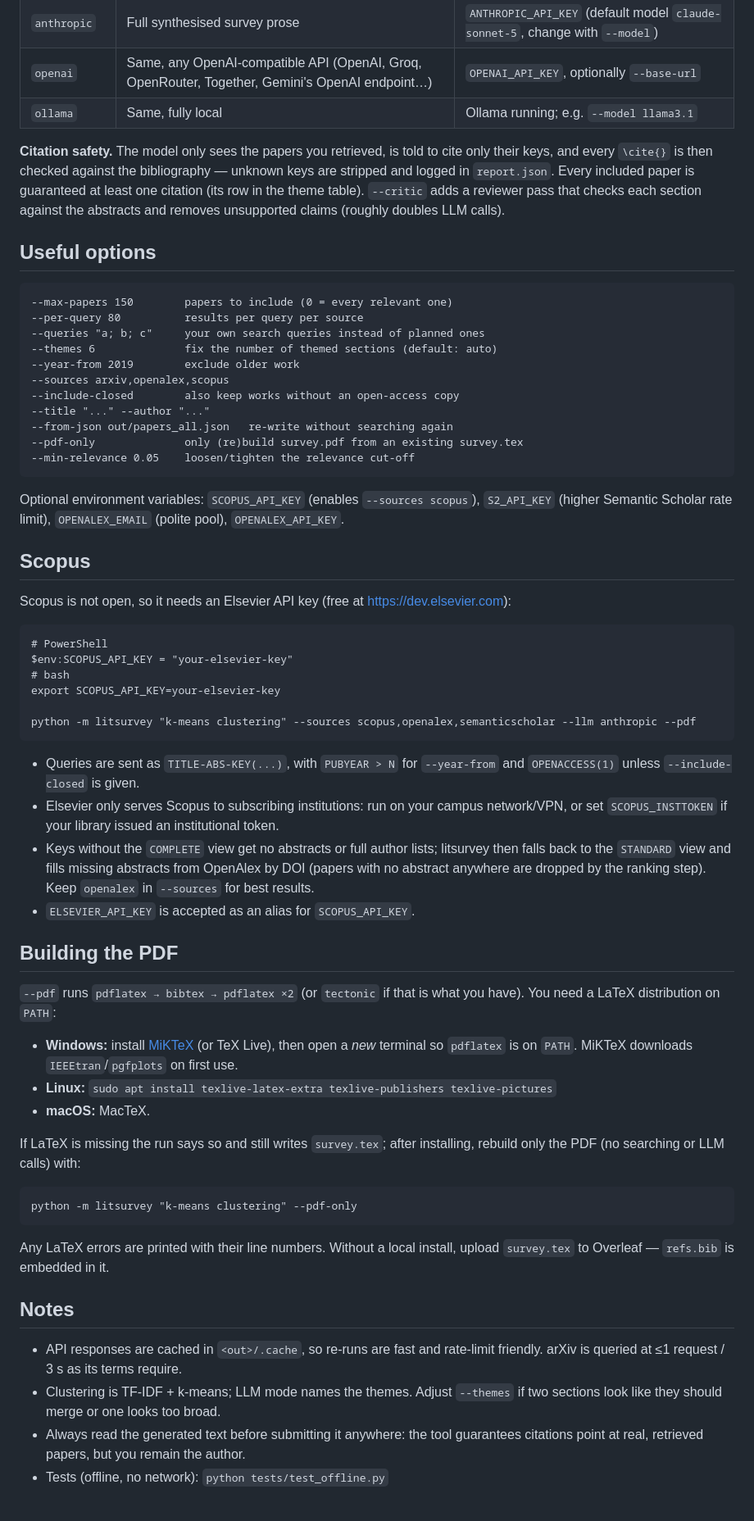
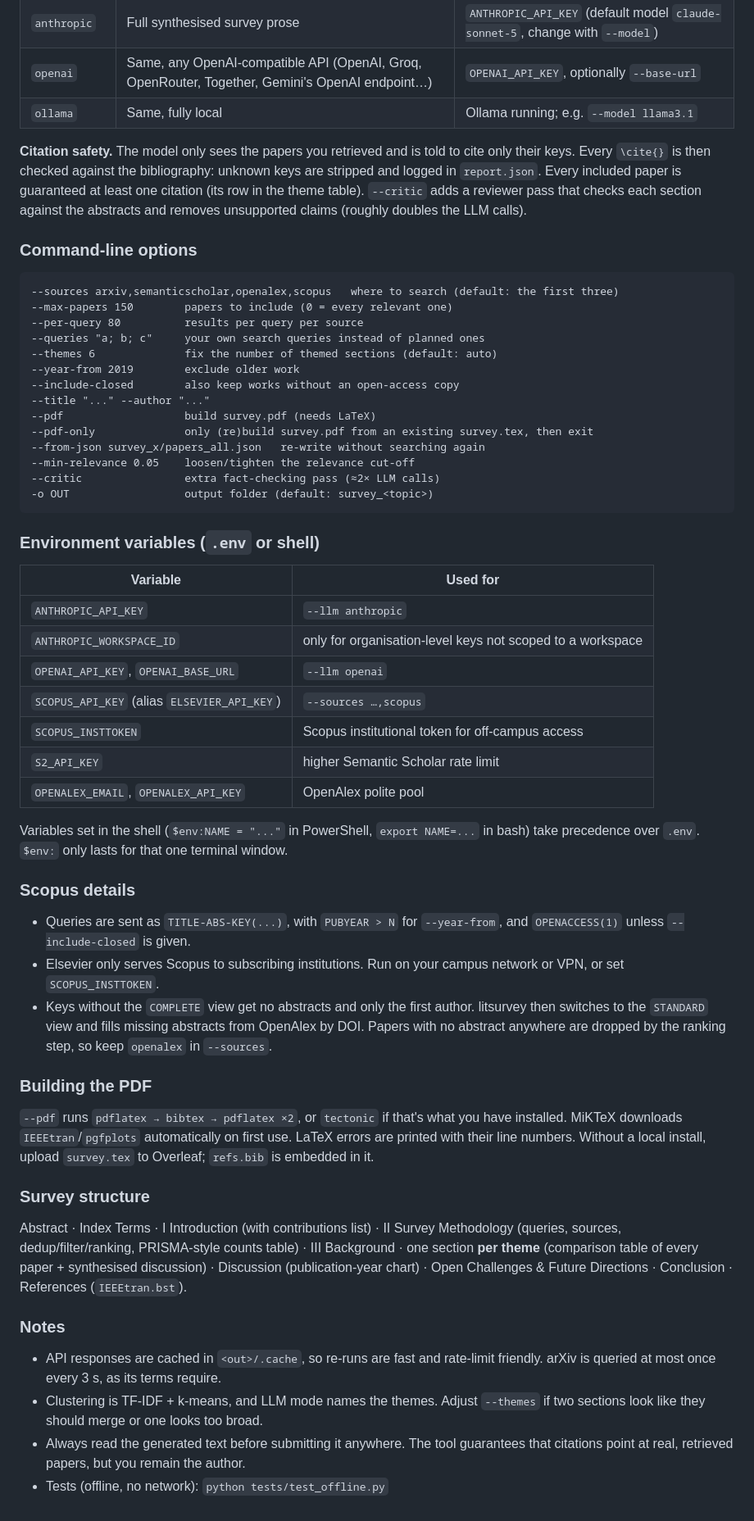
Before and after one commit to manthansingh09/ReviewSel, a Markdown page: README.md, the part around one of its changes. Shown at 82% size. GitHub-like rendering.

````diff
--- a/README.md
+++ b/README.md
@@ -70,79 +150,77 @@ References (`IEEEtran.bst`).
 | `openai` | Same, any OpenAI-compatible API (OpenAI, Groq, OpenRouter, Together, Gemini's OpenAI endpoint…) | `OPENAI_API_KEY`, optionally `--base-url` |
 | `ollama` | Same, fully local | Ollama running; e.g. `--model llama3.1` |
 
-**Citation safety.** The model only sees the papers you retrieved, is told to cite only their
-keys, and every `\cite{}` is then checked against the bibliography — unknown keys are stripped
-and logged in `report.json`. Every included paper is guaranteed at least one citation (its row
-in the theme table). `--critic` adds a reviewer pass that checks each section against the
-abstracts and removes unsupported claims (roughly doubles LLM calls).
+**Citation safety.** The model only sees the papers you retrieved and is told to cite only their
+keys. Every `\cite{}` is then checked against the bibliography: unknown keys are stripped and
+logged in `report.json`. Every included paper is guaranteed at least one citation (its row in the
+theme table). `--critic` adds a reviewer pass that checks each section against the abstracts and
+removes unsupported claims (roughly doubles the LLM calls).
 
-## Useful options
+### Command-line options
 
 ```
+--sources arxiv,semanticscholar,openalex,scopus   where to search (default: the first three)
 --max-papers 150        papers to include (0 = every relevant one)
 --per-query 80          results per query per source
 --queries "a; b; c"     your own search queries instead of planned ones
 --themes 6              fix the number of themed sections (default: auto)
 --year-from 2019        exclude older work
---sources arxiv,openalex,scopus
 --include-closed        also keep works without an open-access copy
 --title "..." --author "..."
---from-json out/papers_all.json   re-write without searching again
---pdf-only              only (re)build survey.pdf from an existing survey.tex
+--pdf                   build survey.pdf (needs LaTeX)
+--pdf-only              only (re)build survey.pdf from an existing survey.tex, then exit
+--from-json survey_x/papers_all.json   re-write without searching again
 --min-relevance 0.05    loosen/tighten the relevance cut-off
+--critic                extra fact-checking pass (≈2× LLM calls)
+-o OUT                  output folder (default: survey_<topic>)
 ```
 
-Optional environment variables: `SCOPUS_API_KEY` (enables `--sources scopus`), `S2_API_KEY` (higher Semantic Scholar rate limit),
-`OPENALEX_EMAIL` (polite pool), `OPENALEX_API_KEY`.
+### Environment variables (`.env` or shell)
 
-## Scopus
+| Variable | Used for |
+|---|---|
+| `ANTHROPIC_API_KEY` | `--llm anthropic` |
+| `ANTHROPIC_WORKSPACE_ID` | only for organisation-level keys not scoped to a workspace |
+| `OPENAI_API_KEY`, `OPENAI_BASE_URL` | `--llm openai` |
+| `SCOPUS_API_KEY` (alias `ELSEVIER_API_KEY`) | `--sources …,scopus` |
+| `SCOPUS_INSTTOKEN` | Scopus institutional token for off-campus access |
+| `S2_API_KEY` | higher Semantic Scholar rate limit |
+| `OPENALEX_EMAIL`, `OPENALEX_API_KEY` | OpenAlex polite pool |
 
-Scopus is not open, so it needs an Elsevier API key (free at <https://dev.elsevier.com>):
+Variables set in the shell (`$env:NAME = "..."` in PowerShell, `export NAME=...` in bash) take
+precedence over `.env`. `$env:` only lasts for that one terminal window.
 
-```
-# PowerShell
-$env:SCOPUS_API_KEY = "your-elsevier-key"
-# bash
-export SCOPUS_API_KEY=your-elsevier-key
+### Scopus details
 
-python -m litsurvey "k-means clustering" --sources scopus,openalex,semanticscholar --llm anthropic --pdf
-```
+- Queries are sent as `TITLE-ABS-KEY(...)`, with `PUBYEAR > N` for `--year-from`, and
+  `OPENACCESS(1)` unless `--include-closed` is given.
+- Elsevier only serves Scopus to subscribing institutions. Run on your campus network or VPN, or
+  set `SCOPUS_INSTTOKEN`.
+- Keys without the `COMPLETE` view get no abstracts and only the first author. litsurvey then
+  switches to the `STANDARD` view and fills missing abstracts from OpenAlex by DOI. Papers with no
+  abstract anywhere are dropped by the ranking step, so keep `openalex` in `--sources`.
 
-- Queries are sent as `TITLE-ABS-KEY(...)`, with `PUBYEAR > N` for `--year-from` and
-  `OPENACCESS(1)` unless `--include-closed` is given.
-- Elsevier only serves Scopus to subscribing institutions: run on your campus network/VPN, or
-  set `SCOPUS_INSTTOKEN` if your library issued an institutional token.
-- Keys without the `COMPLETE` view get no abstracts or full author lists; litsurvey then falls
-  back to the `STANDARD` view and fills missing abstracts from OpenAlex by DOI (papers with no
-  abstract anywhere are dropped by the ranking step). Keep `openalex` in `--sources` for best results.
-- `ELSEVIER_API_KEY` is accepted as an alias for `SCOPUS_API_KEY`.
+### Building the PDF
 
-## Building the PDF
+`--pdf` runs `pdflatex → bibtex → pdflatex ×2`, or `tectonic` if that's what you have installed.
+MiKTeX downloads `IEEEtran`/`pgfplots` automatically on first use. LaTeX errors are printed with
+their line numbers. Without a local install, upload `survey.tex` to Overleaf; `refs.bib` is
+embedded in it.
 
-`--pdf` runs `pdflatex → bibtex → pdflatex ×2` (or `tectonic` if that is what you have). You need
-a LaTeX distribution on `PATH`:
+### Survey structure
 
-- **Windows:** install [MiKTeX](https://miktex.org/download) (or TeX Live), then open a *new*
-  terminal so `pdflatex` is on `PATH`. MiKTeX downloads `IEEEtran`/`pgfplots` on first use.
-- **Linux:** `sudo apt install texlive-latex-extra texlive-publishers texlive-pictures`
-- **macOS:** MacTeX.
+Abstract · Index Terms · I Introduction (with contributions list) · II Survey Methodology
+(queries, sources, dedup/filter/ranking, PRISMA-style counts table) · III Background ·
+one section **per theme** (comparison table of every paper + synthesised discussion) ·
+Discussion (publication-year chart) · Open Challenges & Future Directions · Conclusion ·
+References (`IEEEtran.bst`).
 
-If LaTeX is missing the run says so and still writes `survey.tex`; after installing, rebuild only
-the PDF (no searching or LLM calls) with:
-
-```
-python -m litsurvey "k-means clustering" --pdf-only
-```
-
-Any LaTeX errors are printed with their line numbers. Without a local install, upload
-`survey.tex` to Overleaf — `refs.bib` is embedded in it.
-
-## Notes
+### Notes
 
 - API responses are cached in `<out>/.cache`, so re-runs are fast and rate-limit friendly.
-  arXiv is queried at ≤1 request / 3 s as its terms require.
-- Clustering is TF-IDF + k-means; LLM mode names the themes. Adjust `--themes` if two
+  arXiv is queried at most once every 3 s, as its terms require.
+- Clustering is TF-IDF + k-means, and LLM mode names the themes. Adjust `--themes` if two
   sections look like they should merge or one looks too broad.
-- Always read the generated text before submitting it anywhere: the tool guarantees
+- Always read the generated text before submitting it anywhere. The tool guarantees that
   citations point at real, retrieved papers, but you remain the author.
 - Tests (offline, no network): `python tests/test_offline.py`
````
Also changed, not shown: other parts of README.md (+123 -43 lines).
